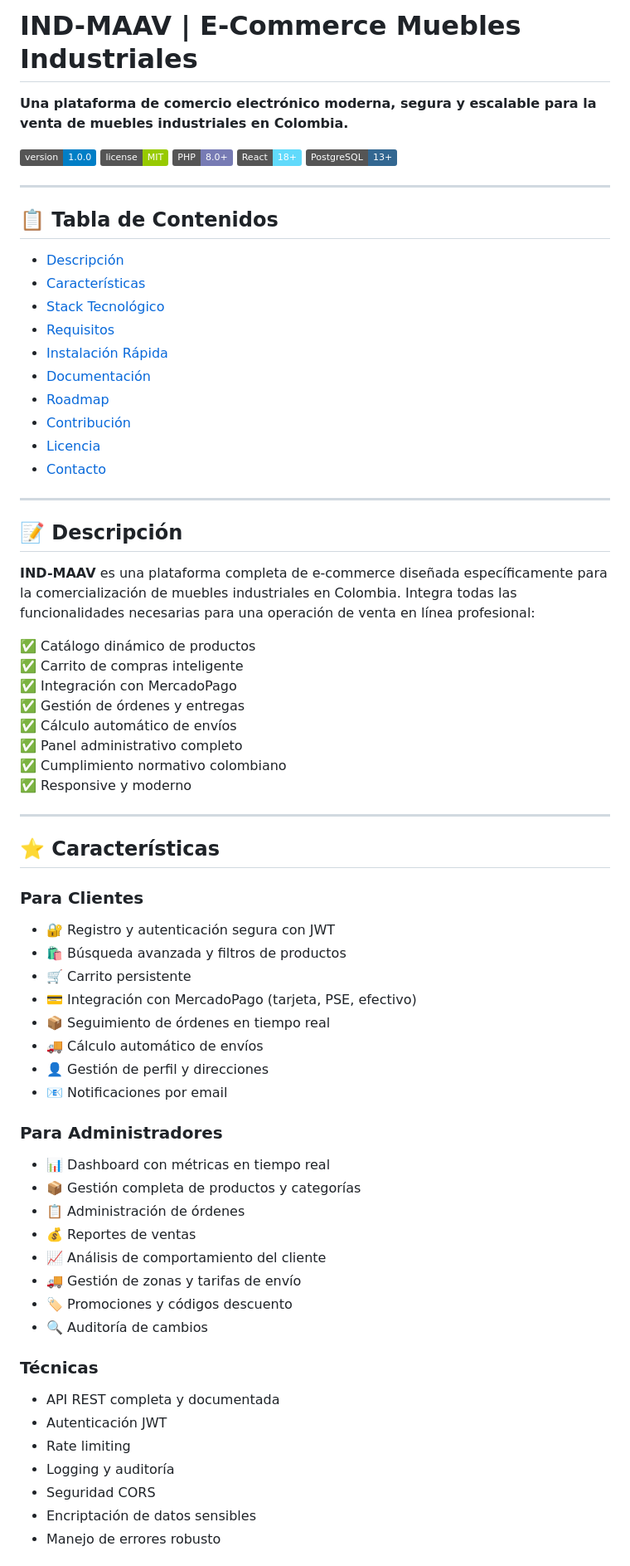
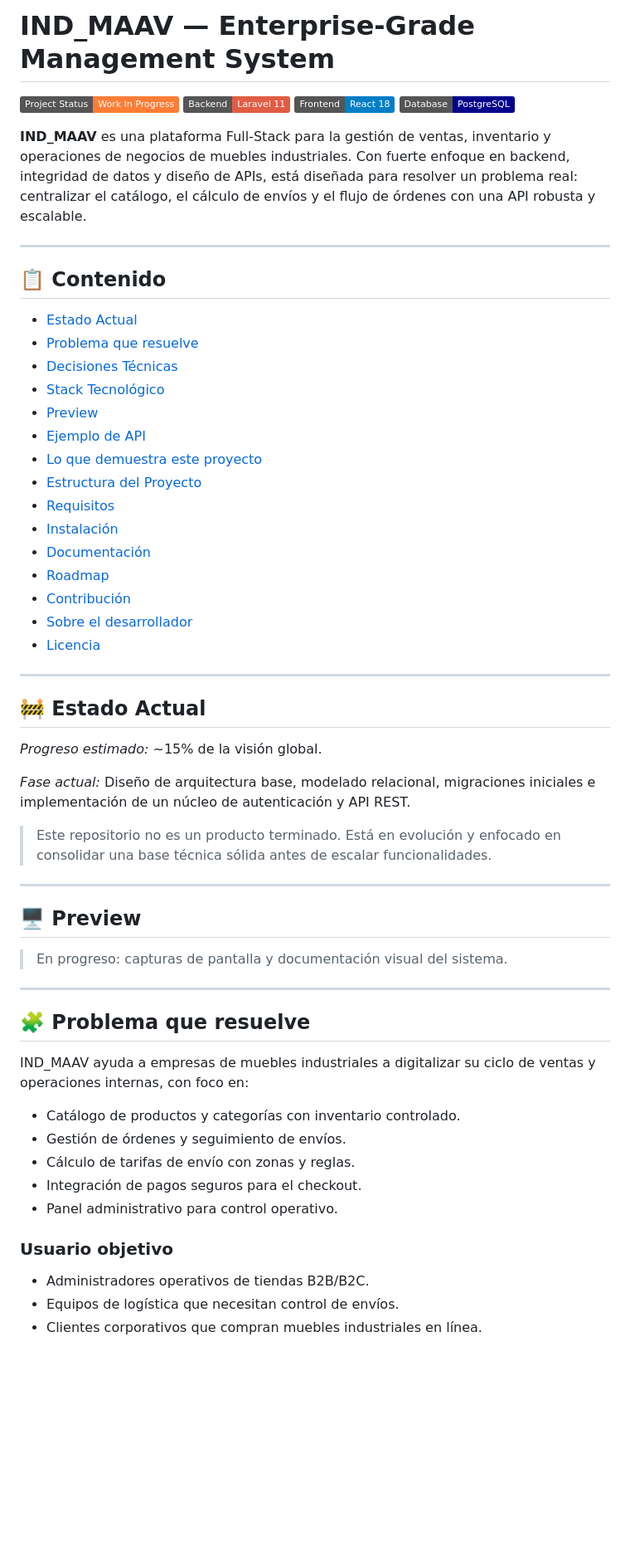
Before and after one commit to jhorman14/IND_MAAV, a Markdown page: README.md, the part around one of its changes. Shown at 83% size. GitHub-like rendering; badges without logos; blank space fills up the shorter version.

Commit message:
Actualizacion de README

```diff
--- a/README.md
+++ b/README.md
@@ -1,72 +1,63 @@
-# IND-MAAV | E-Commerce Muebles Industriales
+# IND_MAAV — Enterprise-Grade Management System
 
-**Una plataforma de comercio electrónico moderna, segura y escalable para la venta de muebles industriales en Colombia.**
+[![Project Status: WIP](https://img.shields.io/badge/Project%20Status-Work%20In%20Progress-orange.svg)](https://github.com/jhorman14/IND_MAAV)
+[![Backend](https://img.shields.io/badge/Backend-Laravel%2011-red.svg)](https://laravel.com)
+[![Frontend](https://img.shields.io/badge/Frontend-React%2018-blue.svg)](https://react.dev)
+[![Database](https://img.shields.io/badge/Database-PostgreSQL-darkblue.svg)](https://www.postgresql.org)
 
-![Version](https://img.shields.io/badge/version-1.0.0-blue.svg)
-![License](https://img.shields.io/badge/license-MIT-green.svg)
-![PHP](https://img.shields.io/badge/PHP-8.0%2B-777BB4.svg)
-![React](https://img.shields.io/badge/React-18%2B-61DAFB.svg)
-![PostgreSQL](https://img.shields.io/badge/PostgreSQL-13%2B-336791.svg)
+**IND_MAAV** es una plataforma Full-Stack para la gestión de ventas, inventario y operaciones de negocios de muebles industriales. Con fuerte enfoque en backend, integridad de datos y diseño de APIs, está diseñada para resolver un problema real: centralizar el catálogo, el cálculo de envíos y el flujo de órdenes con una API robusta y escalable.
 
 ---
 
-## 📋 Tabla de Contenidos
+## 📋 Contenido
 
-- [Descripción](#-descripción)
-- [Características](#-características)
+- [Estado Actual](#-estado-actual)
+- [Problema que resuelve](#-problema-que-resuelve)
+- [Decisiones Técnicas](#-decisiones-técnicas)
 - [Stack Tecnológico](#-stack-tecnológico)
+- [Preview](#-preview)
+- [Ejemplo de API](#-ejemplo-de-api)
+- [Lo que demuestra este proyecto](#-lo-que-demuestra-este-proyecto)
+- [Estructura del Proyecto](#-estructura-del-proyecto)
 - [Requisitos](#-requisitos)
-- [Instalación Rápida](#-instalación-rápida)
+- [Instalación](#-instalación)
 - [Documentación](#-documentación)
 - [Roadmap](#-roadmap)
 - [Contribución](#-contribución)
+- [Sobre el desarrollador](#-sobre-el-desarrollador)
 - [Licencia](#-licencia)
-- [Contacto](#-contacto)
 
 ---
 
-## 📝 Descripción
+## 🚧 Estado Actual
 
-**IND-MAAV** es una plataforma completa de e-commerce diseñada específicamente para la comercialización de muebles industriales en Colombia. Integra todas las funcionalidades necesarias para una operación de venta en línea profesional:
+*Progreso estimado:* ~15% de la visión global.
 
-✅ Catálogo dinámico de productos
-✅ Carrito de compras inteligente
-✅ Integración con MercadoPago
-✅ Gestión de órdenes y entregas
-✅ Cálculo automático de envíos
-✅ Panel administrativo completo
-✅ Cumplimiento normativo colombiano
-✅ Responsive y moderno
+*Fase actual:* Diseño de arquitectura base, modelado relacional, migraciones iniciales e implementación de un núcleo de autenticación y API REST.
+
+> Este repositorio no es un producto terminado. Está en evolución y enfocado en consolidar una base técnica sólida antes de escalar funcionalidades.
 
 ---
 
-## ⭐ Características
+## 🖥️ Preview
 
-### Para Clientes
-- 🔐 Registro y autenticación segura con JWT
-- 🛍️ Búsqueda avanzada y filtros de productos
-- 🛒 Carrito persistente
-- 💳 Integración con MercadoPago (tarjeta, PSE, efectivo)
-- 📦 Seguimiento de órdenes en tiempo real
-- 🚚 Cálculo automático de envíos
-- 👤 Gestión de perfil y direcciones
-- 📧 Notificaciones por email
+> En progreso: capturas de pantalla y documentación visual del sistema.
 
-### Para Administradores
-- 📊 Dashboard con métricas en tiempo real
-- 📦 Gestión completa de productos y categorías
-- 📋 Administración de órdenes
-- 💰 Reportes de ventas
-- 📈 Análisis de comportamiento del cliente
-- 🚚 Gestión de zonas y tarifas de envío
-- 🏷️ Promociones y códigos descuento
-- 🔍 Auditoría de cambios
+---
 
-### Técnicas
-- API REST completa y documentada
-- Autenticación JWT
-- Rate limiting
-- Logging y auditoría
-- Seguridad CORS
-- Encriptación de datos sensibles
-- Manejo de errores robusto
+## 🧩 Problema que resuelve
+
+IND_MAAV ayuda a empresas de muebles industriales a digitalizar su ciclo de ventas y operaciones internas, con foco en:
+
+- Catálogo de productos y categorías con inventario controlado.
+- Gestión de órdenes y seguimiento de envíos.
+- Cálculo de tarifas de envío con zonas y reglas.
+- Integración de pagos seguros para el checkout.
+- Panel administrativo para control operativo.
+
+### Usuario objetivo
+
+- Administradores operativos de tiendas B2B/B2C.
+- Equipos de logística que necesitan control de envíos.
+- Clientes corporativos que compran muebles industriales en línea.
+
```
Also changed, not shown: other parts of README.md (+178 -273 lines).
